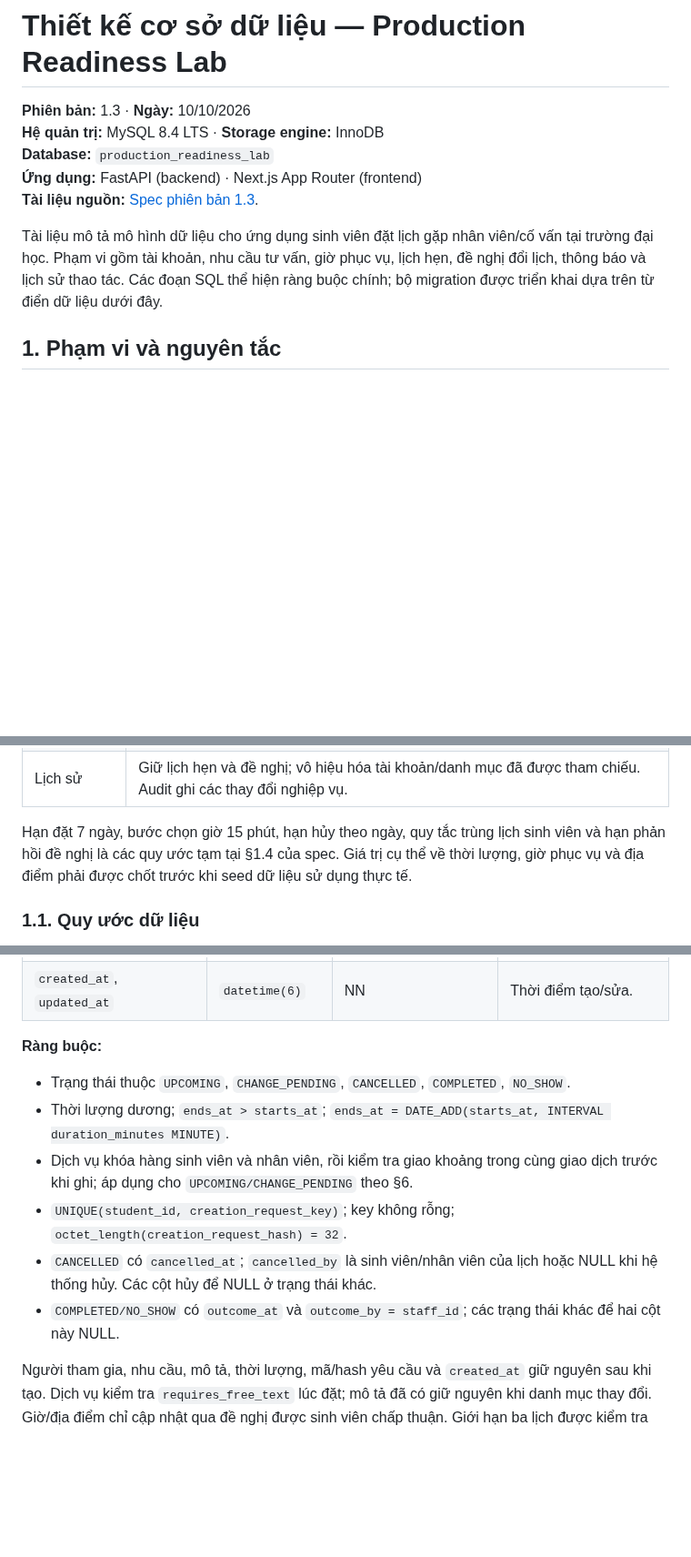
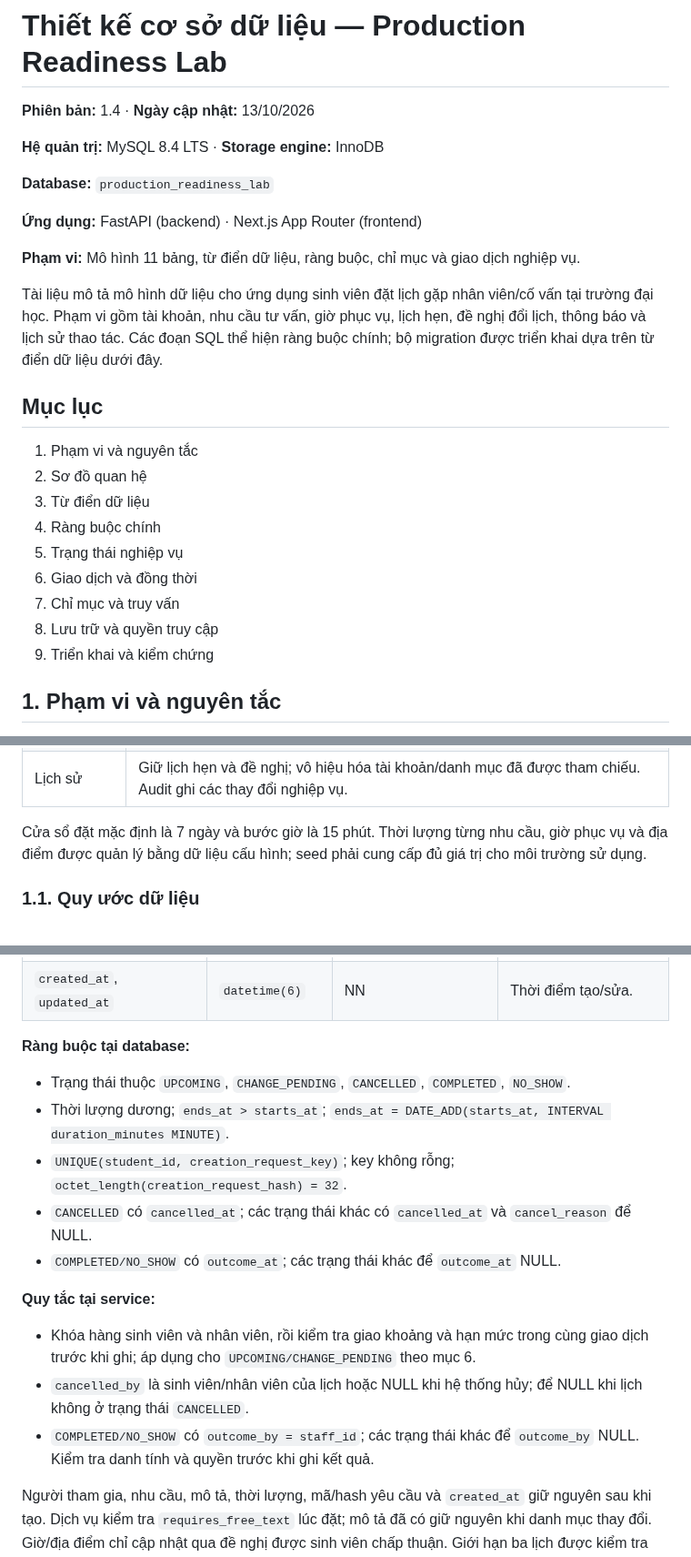
Before and after one commit to 4PMs-3Workers/Production-Readiness-Lab, a Markdown page: docs/architecture/database-design.md, 3 parts joined by grey strips. Shown at 91% size. GitHub-like rendering; blank space fills up the shorter version.

Commit message:
docs(architecture): complete standalone database design

```diff
--- a/docs/architecture/database-design.md
+++ b/docs/architecture/database-design.md
@@ -1,12 +1,28 @@
 # Thiết kế cơ sở dữ liệu — Production Readiness Lab
 
-**Phiên bản:** 1.3 · **Ngày:** 10/10/2026
+**Phiên bản:** 1.4 · **Ngày cập nhật:** 13/10/2026
+
 **Hệ quản trị:** MySQL 8.4 LTS · **Storage engine:** InnoDB
+
 **Database:** `production_readiness_lab`
+
 **Ứng dụng:** FastAPI (backend) · Next.js App Router (frontend)
-**Tài liệu nguồn:** [Spec phiên bản 1.3](../other/PRODUCTION_READINESS_LAB_SPEC.md).
+
+**Phạm vi:** Mô hình 11 bảng, từ điển dữ liệu, ràng buộc, chỉ mục và giao dịch nghiệp vụ.
 
 Tài liệu mô tả mô hình dữ liệu cho ứng dụng sinh viên đặt lịch gặp nhân viên/cố vấn tại trường đại học. Phạm vi gồm tài khoản, nhu cầu tư vấn, giờ phục vụ, lịch hẹn, đề nghị đổi lịch, thông báo và lịch sử thao tác. Các đoạn SQL thể hiện ràng buộc chính; bộ migration được triển khai dựa trên từ điển dữ liệu dưới đây.
+
+## Mục lục
+
+1. Phạm vi và nguyên tắc
+2. Sơ đồ quan hệ
+3. Từ điển dữ liệu
+4. Ràng buộc chính
+5. Trạng thái nghiệp vụ
+6. Giao dịch và đồng thời
+7. Chỉ mục và truy vấn
+8. Lưu trữ và quyền truy cập
+9. Triển khai và kiểm chứng
 
 ## 1. Phạm vi và nguyên tắc
 
@@ -24,7 +40,7 @@ Thiết kế gồm **11 bảng**. Sinh viên, nhân viên và quản trị viên
 | Chống gửi lặp | Lưu mã yêu cầu và hash nội dung ngay trong `appointments`; một mã chỉ tạo một lịch cho một sinh viên. |
 | Lịch sử | Giữ lịch hẹn và đề nghị; vô hiệu hóa tài khoản/danh mục đã được tham chiếu. Audit ghi các thay đổi nghiệp vụ. |
 
-Hạn đặt 7 ngày, bước chọn giờ 15 phút, hạn hủy theo ngày, quy tắc trùng lịch sinh viên và hạn phản hồi đề nghị là các quy ước tạm tại §1.4 của spec. Giá trị cụ thể về thời lượng, giờ phục vụ và địa điểm phải được chốt trước khi seed dữ liệu sử dụng thực tế.
+Cửa sổ đặt mặc định là 7 ngày và bước giờ là 15 phút. Thời lượng từng nhu cầu, giờ phục vụ và địa điểm được quản lý bằng dữ liệu cấu hình; seed phải cung cấp đủ giá trị cho môi trường sử dụng.
 
 ### 1.1. Quy ước dữ liệu
 
@@ -252,14 +283,19 @@ Khi thêm, dịch vụ khóa nhân viên rồi kiểm tra không giao với lị
 | `outcome_by` | `binary(16)` | NULL, FK → `users.id` | Nhân viên ghi kết quả. |
 | `created_at`, `updated_at` | `datetime(6)` | NN | Thời điểm tạo/sửa. |
 
-**Ràng buộc:**
+**Ràng buộc tại database:**
 
 - Trạng thái thuộc `UPCOMING`, `CHANGE_PENDING`, `CANCELLED`, `COMPLETED`, `NO_SHOW`.
 - Thời lượng dương; `ends_at > starts_at`; `ends_at = DATE_ADD(starts_at, INTERVAL duration_minutes MINUTE)`.
-- Dịch vụ khóa hàng sinh viên và nhân viên, rồi kiểm tra giao khoảng trong cùng giao dịch trước khi ghi; áp dụng cho `UPCOMING/CHANGE_PENDING` theo §6.
 - `UNIQUE(student_id, creation_request_key)`; key không rỗng; `octet_length(creation_request_hash) = 32`.
-- `CANCELLED` có `cancelled_at`; `cancelled_by` là sinh viên/nhân viên của lịch hoặc NULL khi hệ thống hủy. Các cột hủy để NULL ở trạng thái khác.
-- `COMPLETED/NO_SHOW` có `outcome_at` và `outcome_by = staff_id`; các trạng thái khác để hai cột này NULL.
+- `CANCELLED` có `cancelled_at`; các trạng thái khác có `cancelled_at` và `cancel_reason` để NULL.
+- `COMPLETED/NO_SHOW` có `outcome_at`; các trạng thái khác để `outcome_at` NULL.
+
+**Quy tắc tại service:**
+
+- Khóa hàng sinh viên và nhân viên, rồi kiểm tra giao khoảng và hạn mức trong cùng giao dịch trước khi ghi; áp dụng cho `UPCOMING/CHANGE_PENDING` theo mục 6.
+- `cancelled_by` là sinh viên/nhân viên của lịch hoặc NULL khi hệ thống hủy; để NULL khi lịch không ở trạng thái `CANCELLED`.
+- `COMPLETED/NO_SHOW` có `outcome_by = staff_id`; các trạng thái khác để `outcome_by` NULL. Kiểm tra danh tính và quyền trước khi ghi kết quả.
 
 Người tham gia, nhu cầu, mô tả, thời lượng, mã/hash yêu cầu và `created_at` giữ nguyên sau khi tạo. Dịch vụ kiểm tra `requires_free_text` lúc đặt; mô tả đã có giữ nguyên khi danh mục thay đổi. Giờ/địa điểm chỉ cập nhật qua đề nghị được sinh viên chấp thuận. Giới hạn ba lịch được kiểm tra theo §6.
 
```
Also changed, not shown: other parts of docs/architecture/database-design.md (+50 -25 lines).
